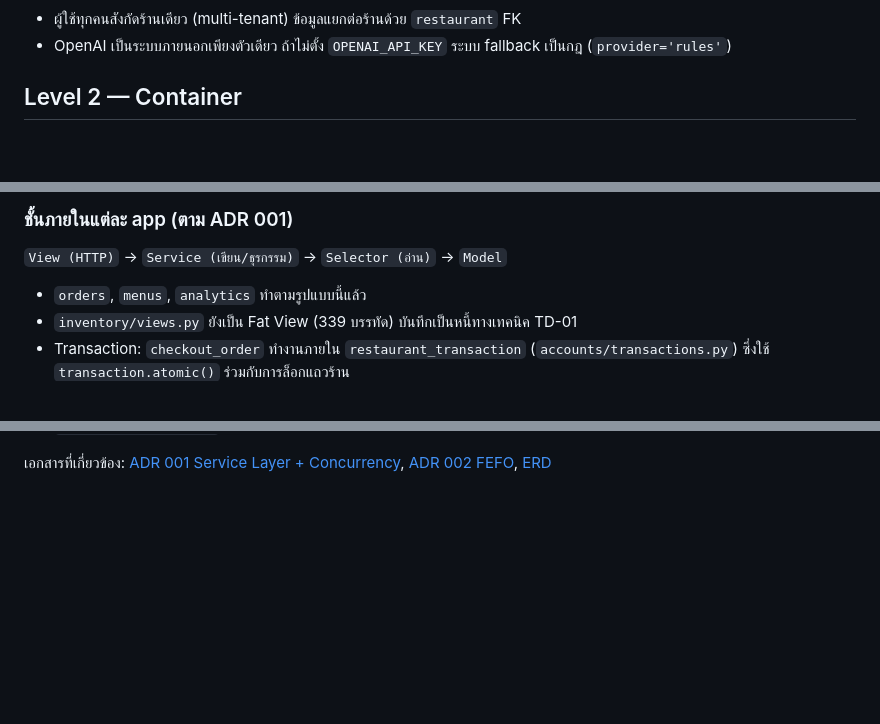
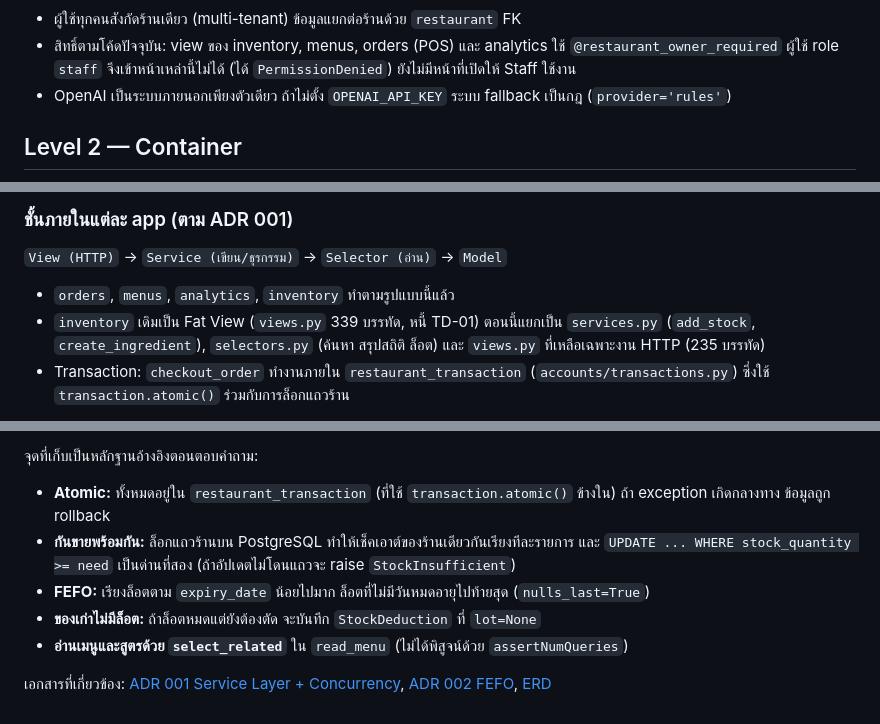
Before and after one commit to theepop66/CN331-Restaurant-management, a Markdown page: docs/architecture/c4.md, 3 parts joined by grey strips. GitHub-like rendering; blank space fills up the shorter version.

````diff
--- a/docs/architecture/c4.md
+++ b/docs/architecture/c4.md
@@ -20,6 +20,8 @@ flowchart TB
 ```
 
 - ผู้ใช้ทุกคนสังกัดร้านเดียว (multi-tenant) ข้อมูลแยกต่อร้านด้วย `restaurant` FK
+- สิทธิ์ตามโค้ดปัจจุบัน: view ของ inventory, menus, orders (POS) และ analytics ใช้ `@restaurant_owner_required`
+  ผู้ใช้ role `staff` จึงเข้าหน้าเหล่านี้ไม่ได้ (ได้ `PermissionDenied`) ยังไม่มีหน้าที่เปิดให้ Staff ใช้งาน
 - OpenAI เป็นระบบภายนอกเพียงตัวเดียว ถ้าไม่ตั้ง `OPENAI_API_KEY` ระบบ fallback เป็นกฎ (`provider='rules'`)
 
 ## Level 2 — Container
@@ -85,8 +87,10 @@ flowchart LR
 
 `View (HTTP)` → `Service (เขียน/ธุรกรรม)` → `Selector (อ่าน)` → `Model`
 
-- `orders`, `menus`, `analytics` ทำตามรูปแบบนี้แล้ว
-- `inventory/views.py` ยังเป็น Fat View (339 บรรทัด) บันทึกเป็นหนี้ทางเทคนิค TD-01
+- `orders`, `menus`, `analytics`, `inventory` ทำตามรูปแบบนี้แล้ว
+- `inventory` เดิมเป็น Fat View (`views.py` 339 บรรทัด, หนี้ TD-01) ตอนนี้แยกเป็น
+  `services.py` (`add_stock`, `create_ingredient`), `selectors.py` (ค้นหา สรุปสถิติ ล็อต)
+  และ `views.py` ที่เหลือเฉพาะงาน HTTP (235 บรรทัด)
 - Transaction: `checkout_order` ทำงานภายใน `restaurant_transaction` (`accounts/transactions.py`)
   ซึ่งใช้ `transaction.atomic()` ร่วมกับการล็อกแถวร้าน
 
@@ -93,2 +217,11 @@ flowchart LR
+จุดที่เก็บเป็นหลักฐานอ้างอิงตอนตอบคำถาม:
+
+- **Atomic:** ทั้งหมดอยู่ใน `restaurant_transaction` (ที่ใช้ `transaction.atomic()` ข้างใน) ถ้า exception เกิดกลางทาง ข้อมูลถูก rollback
+- **กันขายพร้อมกัน:** ล็อกแถวร้านบน PostgreSQL ทำให้เช็คเอาต์ของร้านเดียวกันเรียงทีละรายการ
+  และ `UPDATE ... WHERE stock_quantity >= need` เป็นด่านที่สอง (ถ้าอัปเดตไม่โดนแถวจะ raise `StockInsufficient`)
+- **FEFO:** เรียงล็อตตาม `expiry_date` น้อยไปมาก ล็อตที่ไม่มีวันหมดอายุไปท้ายสุด (`nulls_last=True`)
+- **ของเก่าไม่มีล็อต:** ถ้าล็อตหมดแต่ยังต้องตัด จะบันทึก `StockDeduction` ที่ `lot=None`
+- **อ่านเมนูและสูตรด้วย `select_related`** ใน `read_menu` (ไม่ได้พิสูจน์ด้วย `assertNumQueries`)
+
 เอกสารที่เกี่ยวข้อง: [ADR 001 Service Layer + Concurrency](../adr/001-service-layer-and-concurrency.md),
 [ADR 002 FEFO](../adr/002-fefo-lot-allocation.md), [ERD](erd.md)
````
Also changed, not shown: other parts of docs/architecture/c4.md (+122 -2 lines), README.md (+1 -1 lines).
